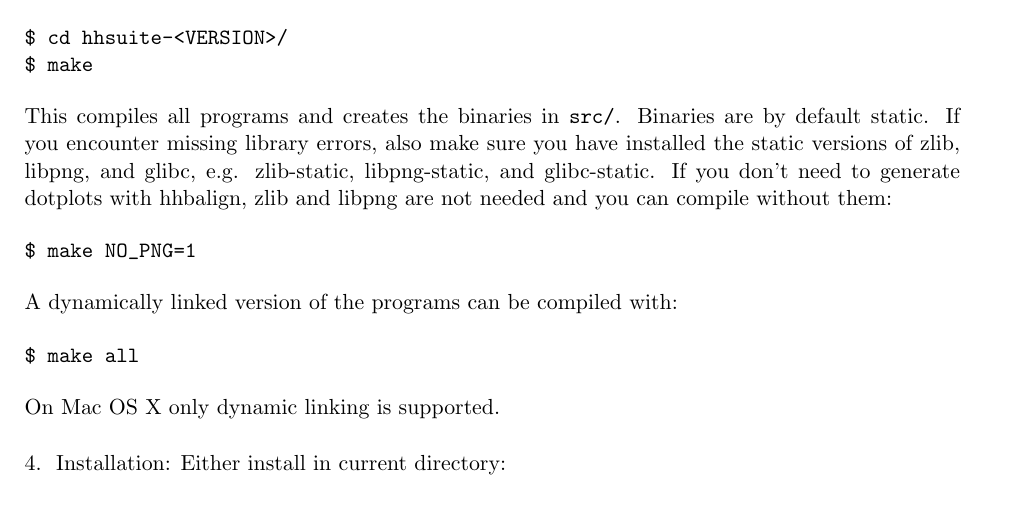
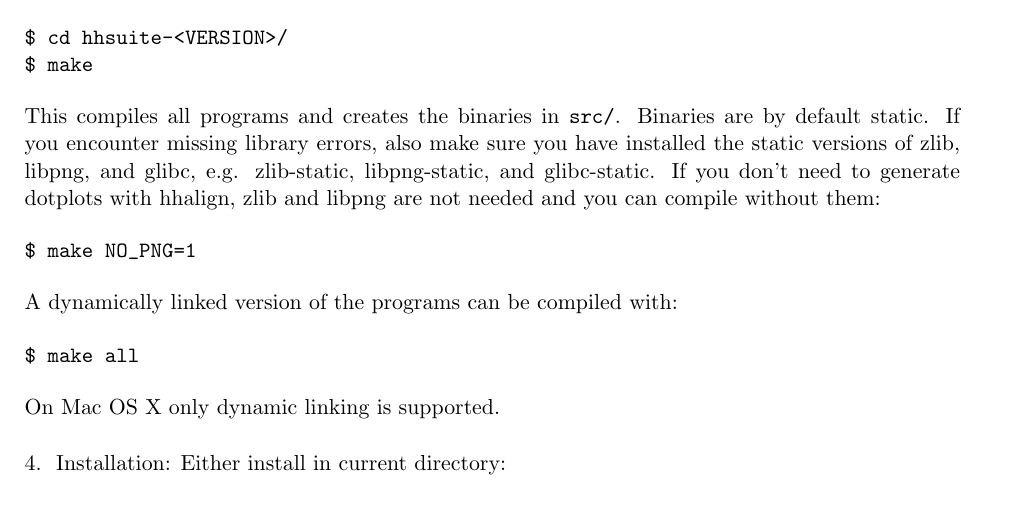
Before and after one commit to soedinglab/hh-suite, a LaTeX document (src/hhsuite-userguide.tex): part of page 5 of 41, cut so that both start at the same text. Compiled offline with pdfLaTeX.

Commit message:
spelling

```diff
--- a/src/hhsuite-userguide.tex
+++ b/src/hhsuite-userguide.tex
@@ -156,7 +156,7 @@ $ make
 \end{verbatim}
 This compiles all programs and creates the binaries in \verb`src/`. Binaries are by default static. If you encounter
 missing library errors, also make sure you have installed the static versions of zlib, libpng, and glibc, e.g. zlib-static, libpng-static, and glibc-static.
-If you don't need to generate dotplots with hhbalign, zlib and libpng are not
+If you don't need to generate dotplots with hhalign, zlib and libpng are not
 needed and you can compile without them:
 \begin{verbatim}
 $ make NO_PNG=1
```
